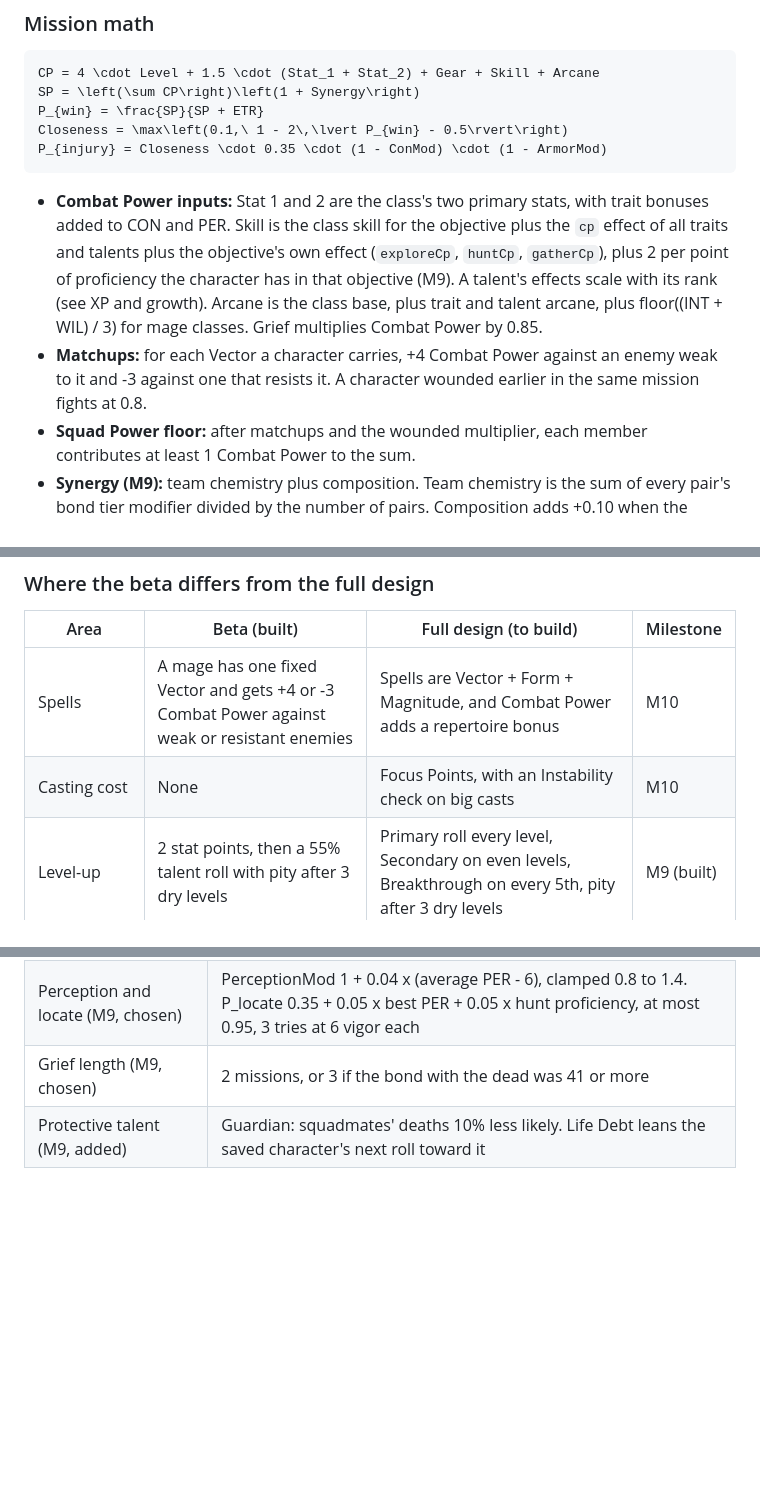
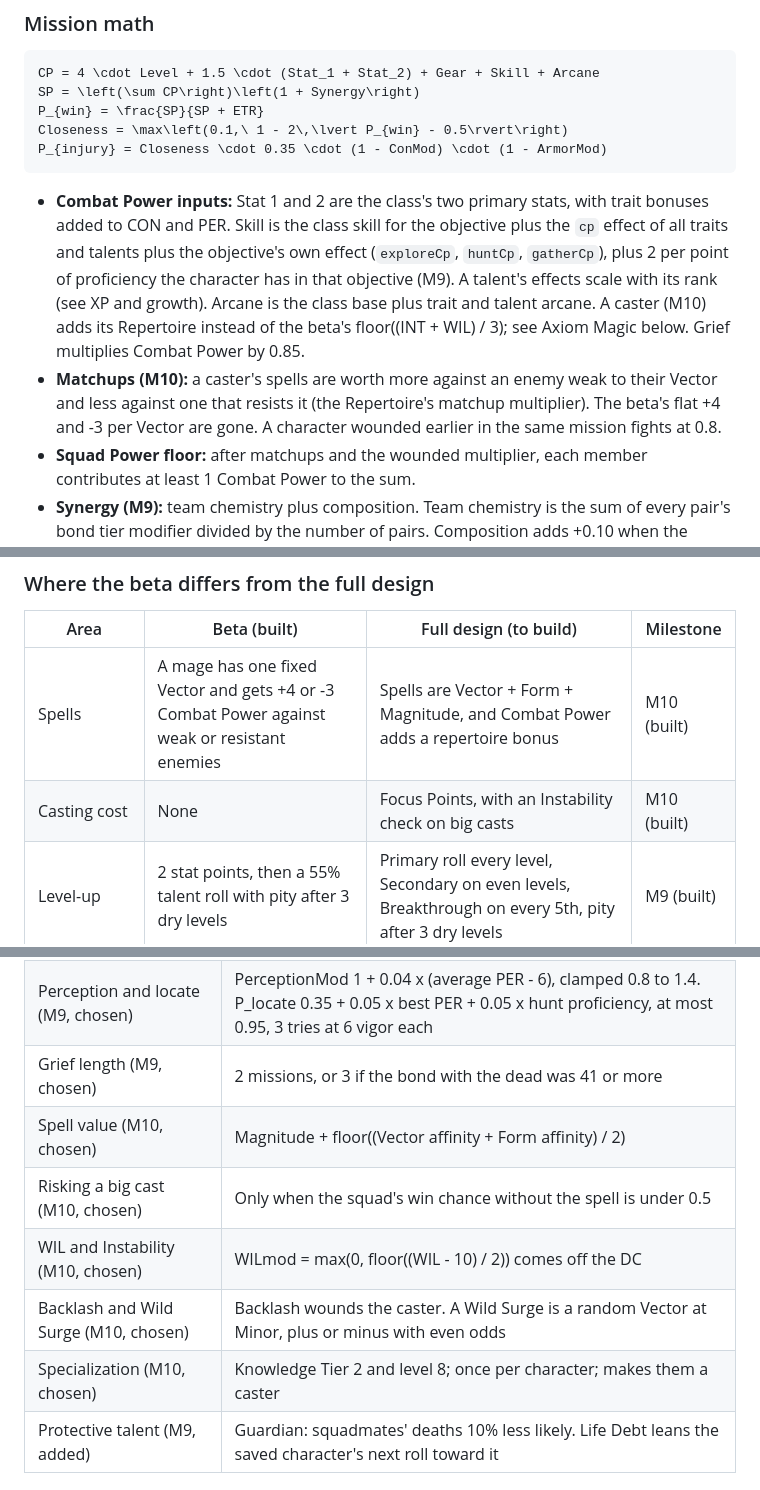
Before and after one commit to suwechue/first-repo, a Markdown page: docs/SPEC.md, 3 parts joined by grey strips. Drawn GitHub-style; blank space fills up the shorter version.

````diff
--- a/docs/SPEC.md
+++ b/docs/SPEC.md
@@ -305,8 +305,8 @@ Closeness = \max\left(0.1,\ 1 - 2\,\lvert P_{win} - 0.5\rvert\right)
 P_{injury} = Closeness \cdot 0.35 \cdot (1 - ConMod) \cdot (1 - ArmorMod)
 ```
 
-- **Combat Power inputs:** Stat 1 and 2 are the class's two primary stats, with trait bonuses added to CON and PER. Skill is the class skill for the objective plus the `cp` effect of all traits and talents plus the objective's own effect (`exploreCp`, `huntCp`, `gatherCp`), plus 2 per point of proficiency the character has in that objective (M9). A talent's effects scale with its rank (see XP and growth). Arcane is the class base, plus trait and talent arcane, plus floor((INT + WIL) / 3) for mage classes. Grief multiplies Combat Power by 0.85.
-- **Matchups:** for each Vector a character carries, +4 Combat Power against an enemy weak to it and -3 against one that resists it. A character wounded earlier in the same mission fights at 0.8.
+- **Combat Power inputs:** Stat 1 and 2 are the class's two primary stats, with trait bonuses added to CON and PER. Skill is the class skill for the objective plus the `cp` effect of all traits and talents plus the objective's own effect (`exploreCp`, `huntCp`, `gatherCp`), plus 2 per point of proficiency the character has in that objective (M9). A talent's effects scale with its rank (see XP and growth). Arcane is the class base plus trait and talent arcane. A caster (M10) adds its Repertoire instead of the beta's floor((INT + WIL) / 3); see Axiom Magic below. Grief multiplies Combat Power by 0.85.
+- **Matchups (M10):** a caster's spells are worth more against an enemy weak to their Vector and less against one that resists it (the Repertoire's matchup multiplier). The beta's flat +4 and -3 per Vector are gone. A character wounded earlier in the same mission fights at 0.8.
 - **Squad Power floor:** after matchups and the wounded multiplier, each member contributes at least 1 Combat Power to the sum.
 - **Synergy (M9):** team chemistry plus composition. Team chemistry is the sum of every pair's bond tier modifier divided by the number of pairs. Composition adds +0.10 when the squad has a front-liner (`front`) and a back-liner (`back` or `caster`), +0.08 when it has a support (`support`), -0.15 when it has a caster (`caster`) but no front-liner, and +0.03 for a Natural Leader (one per squad counts). Clamped to -0.4 through +0.6. Trait pairs no longer add to synergy; they shape how bonds grow. Only the `support` role counts as a support; a mage is a caster.
 - **Injury:** ConMod is min(0.3, max(0, (CON - 5) x 0.03)). Trait injury multipliers apply. A lost fight multiplies by 1.6. Capped at 0.9.
@@ -352,8 +362,8 @@ The Systems reference above is what the beta does. This section is the full desi
 
 | Area | Beta (built) | Full design (to build) | Milestone |
 | --- | --- | --- | --- |
-| Spells | A mage has one fixed Vector and gets +4 or -3 Combat Power against weak or resistant enemies | Spells are Vector + Form + Magnitude, and Combat Power adds a repertoire bonus | M10 |
-| Casting cost | None | Focus Points, with an Instability check on big casts | M10 |
+| Spells | A mage has one fixed Vector and gets +4 or -3 Combat Power against weak or resistant enemies | Spells are Vector + Form + Magnitude, and Combat Power adds a repertoire bonus | M10 (built) |
+| Casting cost | None | Focus Points, with an Instability check on big casts | M10 (built) |
 | Level-up | 2 stat points, then a 55% talent roll with pity after 3 dry levels | Primary roll every level, Secondary on even levels, Breakthrough on every 5th, pity after 3 dry levels | M9 (built) |
 | Squad synergy | Bond average plus 0.03 flags, trait pairs add or subtract 0.03 | Bond average plus composition rules (front and back +10%, support +8%, casters without a front-liner -15%) | M9 (built) |
 | Bond gain | +3 after a success, +1 after a retreat | Scaled by how close the fight was, trait compatibility and outcome, with decay and special events | M9 (built) |
@@ -504,6 +514,11 @@ These are not specified anywhere yet. Claude Code should put them in data files
 | Talent ranks (M9, chosen) | Up to 3. Each talent's `perRank` in `talents.json` says what a rank adds |
 | Perception and locate (M9, chosen) | PerceptionMod 1 + 0.04 x (average PER - 6), clamped 0.8 to 1.4. P_locate 0.35 + 0.05 x best PER + 0.05 x hunt proficiency, at most 0.95, 3 tries at 6 vigor each |
 | Grief length (M9, chosen) | 2 missions, or 3 if the bond with the dead was 41 or more |
+| Spell value (M10, chosen) | Magnitude + floor((Vector affinity + Form affinity) / 2) |
+| Risking a big cast (M10, chosen) | Only when the squad's win chance without the spell is under 0.5 |
+| WIL and Instability (M10, chosen) | WILmod = max(0, floor((WIL - 10) / 2)) comes off the DC |
+| Backlash and Wild Surge (M10, chosen) | Backlash wounds the caster. A Wild Surge is a random Vector at Minor, plus or minus with even odds |
+| Specialization (M10, chosen) | Knowledge Tier 2 and level 8; once per character; makes them a caster |
 | Protective talent (M9, added) | Guardian: squadmates' deaths 10% less likely. Life Debt leans the saved character's next roll toward it |
 
 ## Recruitment and the Expedition Hall
````
Also changed, not shown: other parts of docs/SPEC.md (+10 -0 lines).
